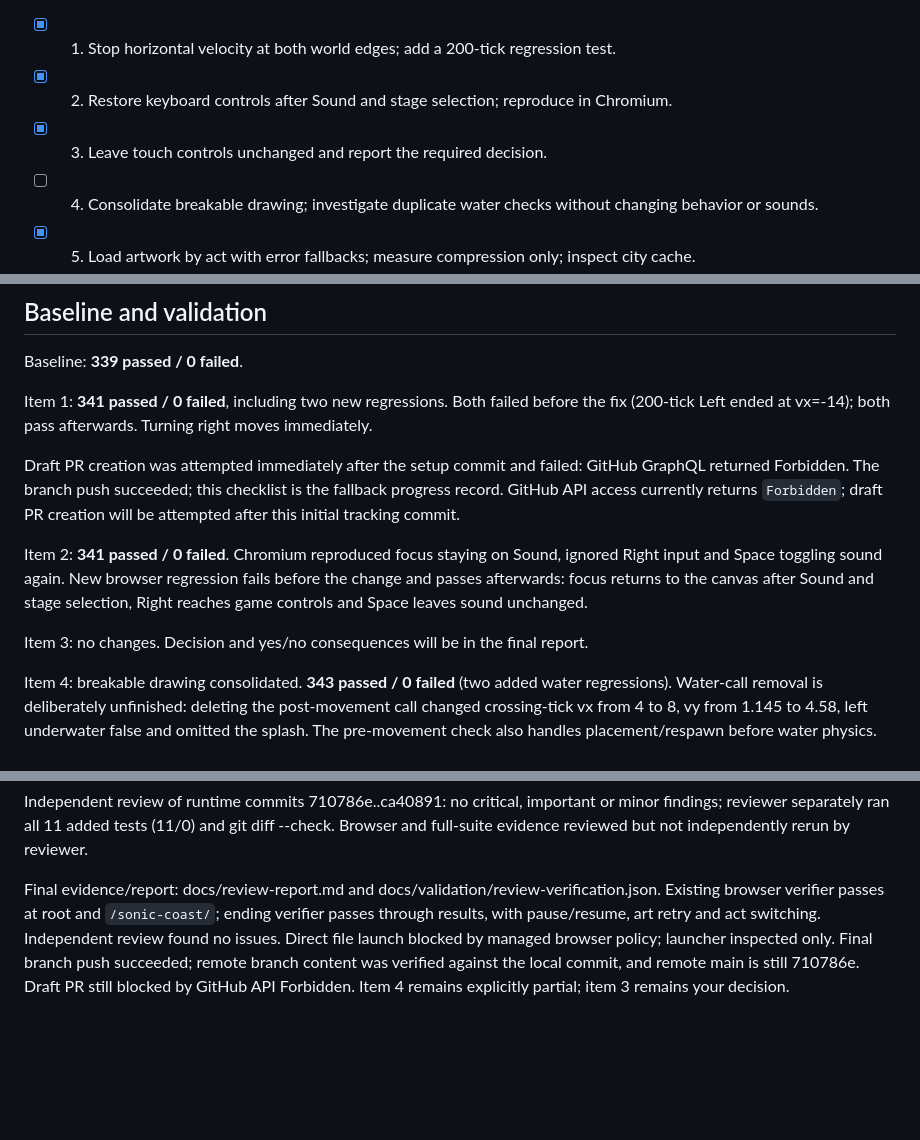
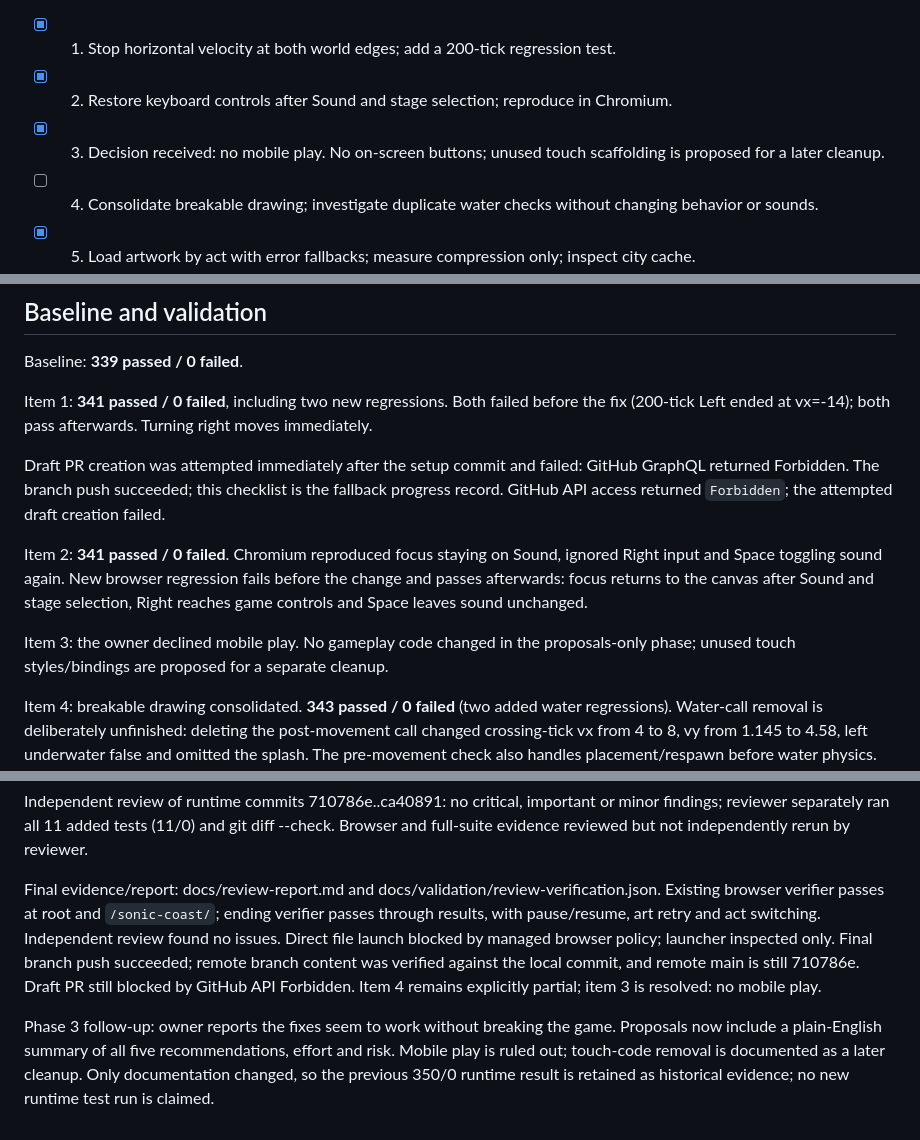
Before and after one commit to coldbrokenplays88-cpu/sonic-coast, a Markdown page: docs/review-progress.md, 3 parts joined by grey strips. Rendered like a GitHub page; blank space fills up the shorter version.

```diff
--- a/docs/review-progress.md
+++ b/docs/review-progress.md
@@ -6,7 +6,7 @@ Existing tests and image files must remain unchanged.
 
 - [x] 1. Stop horizontal velocity at both world edges; add a 200-tick regression test.
 - [x] 2. Restore keyboard controls after Sound and stage selection; reproduce in Chromium.
-- [x] 3. Leave touch controls unchanged and report the required decision.
+- [x] 3. Decision received: no mobile play. No on-screen buttons; unused touch scaffolding is proposed for a later cleanup.
 - [ ] 4. Consolidate breakable drawing; investigate duplicate water checks without changing behavior or sounds.
 - [x] 5. Load artwork by act with error fallbacks; measure compression only; inspect city cache.
 - [x] 6. Cull distant surfaces and cache static poses; compare collisions and call counts.
@@ -21,11 +21,11 @@ Baseline: **339 passed / 0 failed**.
 Item 1: **341 passed / 0 failed**, including two new regressions. Both failed before the fix (200-tick Left ended at vx=-14); both pass afterwards. Turning right moves immediately.
 
 Draft PR creation was attempted immediately after the setup commit and failed: GitHub GraphQL returned Forbidden. The branch push succeeded; this checklist is the fallback progress record.
-GitHub API access currently returns `Forbidden`; draft PR creation will be attempted after this initial tracking commit.
+GitHub API access returned `Forbidden`; the attempted draft creation failed.
 
 Item 2: **341 passed / 0 failed**. Chromium reproduced focus staying on Sound, ignored Right input and Space toggling sound again. New browser regression fails before the change and passes afterwards: focus returns to the canvas after Sound and stage selection, Right reaches game controls and Space leaves sound unchanged.
 
-Item 3: no changes. Decision and yes/no consequences will be in the final report.
+Item 3: the owner declined mobile play. No gameplay code changed in the proposals-only phase; unused touch styles/bindings are proposed for a separate cleanup.
 
 Item 4: breakable drawing consolidated. **343 passed / 0 failed** (two added water regressions). Water-call removal is deliberately unfinished: deleting the post-movement call changed crossing-tick vx from 4 to 8, vy from 1.145 to 4.58, left underwater false and omitted the splash. The pre-movement check also handles placement/respawn before water physics. Both retained to preserve behavior.
 
@@ -39,4 +39,6 @@ Part 3: docs/review-proposals.md covers formatting/config, 30 script tags and mo
 
 Independent review of runtime commits 710786e..ca40891: no critical, important or minor findings; reviewer separately ran all 11 added tests (11/0) and git diff --check. Browser and full-suite evidence reviewed but not independently rerun by reviewer.
 
-Final evidence/report: docs/review-report.md and docs/validation/review-verification.json. Existing browser verifier passes at root and `/sonic-coast/`; ending verifier passes through results, with pause/resume, art retry and act switching. Independent review found no issues. Direct file launch blocked by managed browser policy; launcher inspected only. Final branch push succeeded; remote branch content was verified against the local commit, and remote main is still 710786e. Draft PR still blocked by GitHub API Forbidden. Item 4 remains explicitly partial; item 3 remains your decision.
+Final evidence/report: docs/review-report.md and docs/validation/review-verification.json. Existing browser verifier passes at root and `/sonic-coast/`; ending verifier passes through results, with pause/resume, art retry and act switching. Independent review found no issues. Direct file launch blocked by managed browser policy; launcher inspected only. Final branch push succeeded; remote branch content was verified against the local commit, and remote main is still 710786e. Draft PR still blocked by GitHub API Forbidden. Item 4 remains explicitly partial; item 3 is resolved: no mobile play.
+
+Phase 3 follow-up: owner reports the fixes seem to work without breaking the game. Proposals now include a plain-English summary of all five recommendations, effort and risk. Mobile play is ruled out; touch-code removal is documented as a later cleanup. Only documentation changed, so the previous 350/0 runtime result is retained as historical evidence; no new runtime test run is claimed.
```
Also changed, not shown: docs/review-proposals.md (+13 -3 lines), docs/review-report.md (+5 -5 lines).
